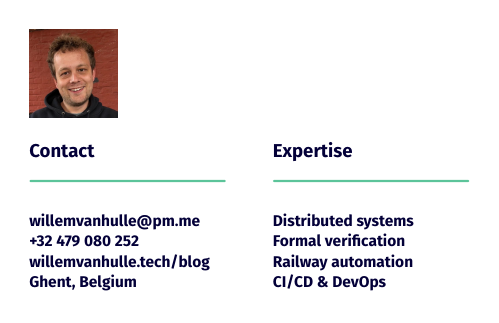
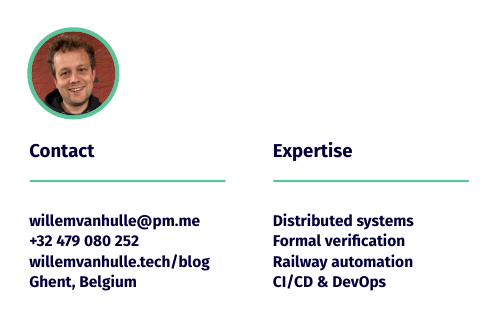
Before and after one commit to wvhulle/business-card, a Typst document (card-back.typ, which reads business.typ): the whole page. Compiled offline with Typst 0.15.

Commit message:
Use a template

```diff
--- /dev/null
+++ b/business.typ
@@ -0,0 +1,25 @@
+
+#let navy = rgb("#030038")
+#let mint = rgb("#5cc49a")
+
+#let mint-divider(width: 100%) = {
+  rect(width: width, height: 1pt, fill: mint, radius: 0.5pt)
+}
+
+// Circular profile photo with mint border
+#let profile-photo(image-path, size: 15mm) = {
+  box(
+    stroke: 2pt + mint,
+    radius: 50%,
+    clip: true,
+    image(image-path, width: size, height: size, fit: "cover"),
+  )
+}
+
+// Business card template function
+#let business-card(body) = {
+  set page(width: 85mm, height: 55mm, margin: 5mm)
+  set text(font: "Fira Sans")
+
+  body
+}
```
Also changed, not shown: card-back.typ (+5 -11 lines), card-front.typ (+4 -5 lines).
